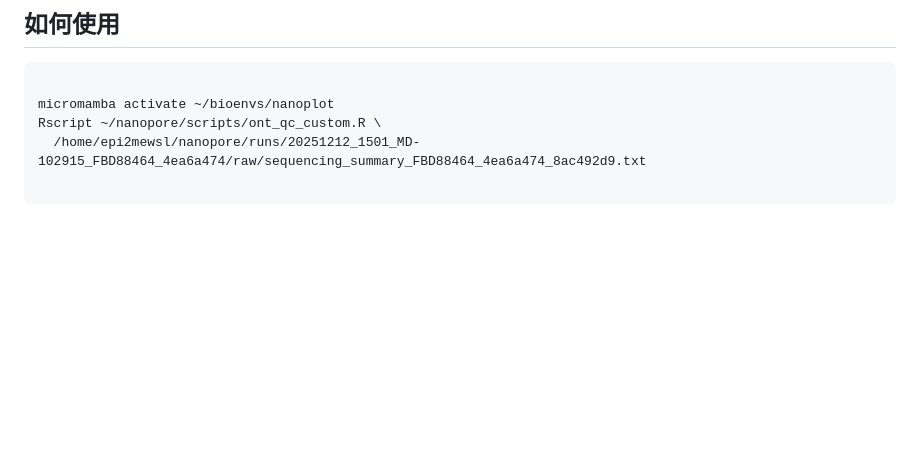
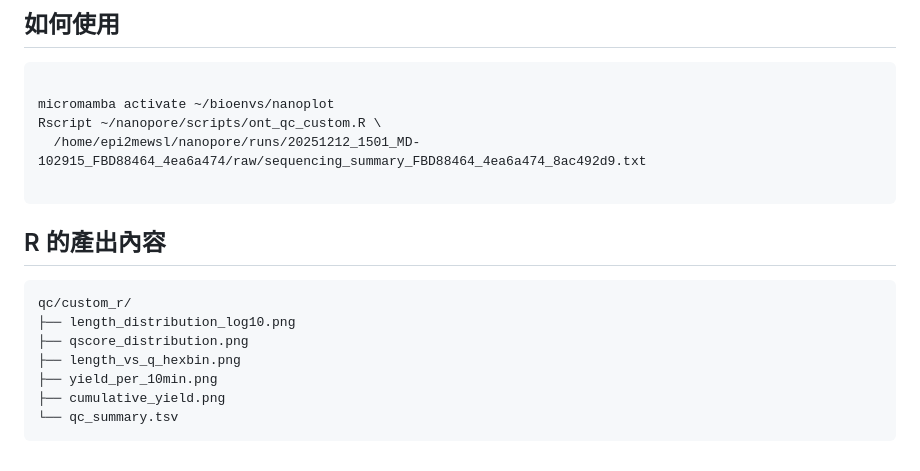
Before and after one commit to jychen74/notes, a Markdown page: Nanoplot for QC.md, the part around the change. GitHub-like rendering; blank space fills up the shorter version.

Commit message:
VirtualRepos: update Nanoplot for QC.md

````diff
--- a/Nanoplot for QC.md
+++ b/Nanoplot for QC.md
@@ -210,3 +210,15 @@ Rscript ~/nanopore/scripts/ont_qc_custom.R \
   /home/epi2mewsl/nanopore/runs/20251212_1501_MD-102915_FBD88464_4ea6a474/raw/sequencing_summary_FBD88464_4ea6a474_8ac492d9.txt
 
 ```
+
+## R 的產出內容
+
+```
+qc/custom_r/
+├── length_distribution_log10.png
+├── qscore_distribution.png
+├── length_vs_q_hexbin.png
+├── yield_per_10min.png
+├── cumulative_yield.png
+└── qc_summary.tsv
+```
````
